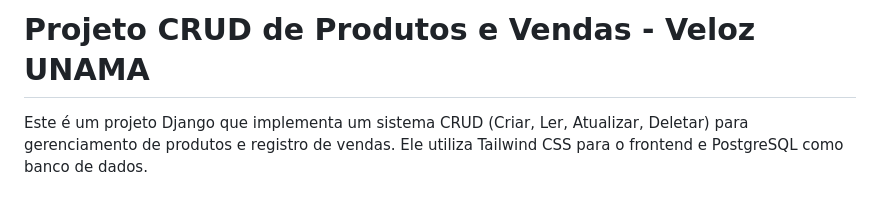
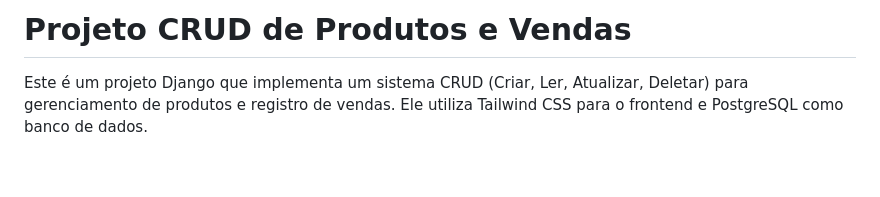
Before and after one commit to johnpgr/projeto-veloz-django, a Markdown page: README.md, the part around the change. Rendered like a GitHub page; blank space fills up the shorter version.

```diff
--- a/README.md
+++ b/README.md
@@ -1,4 +1,4 @@
-# Projeto CRUD de Produtos e Vendas - Veloz UNAMA
+# Projeto CRUD de Produtos e Vendas
 
 Este é um projeto Django que implementa um sistema CRUD (Criar, Ler, Atualizar, Deletar) para gerenciamento de produtos e registro de vendas. Ele utiliza Tailwind CSS para o frontend e PostgreSQL como banco de dados.
 
```
